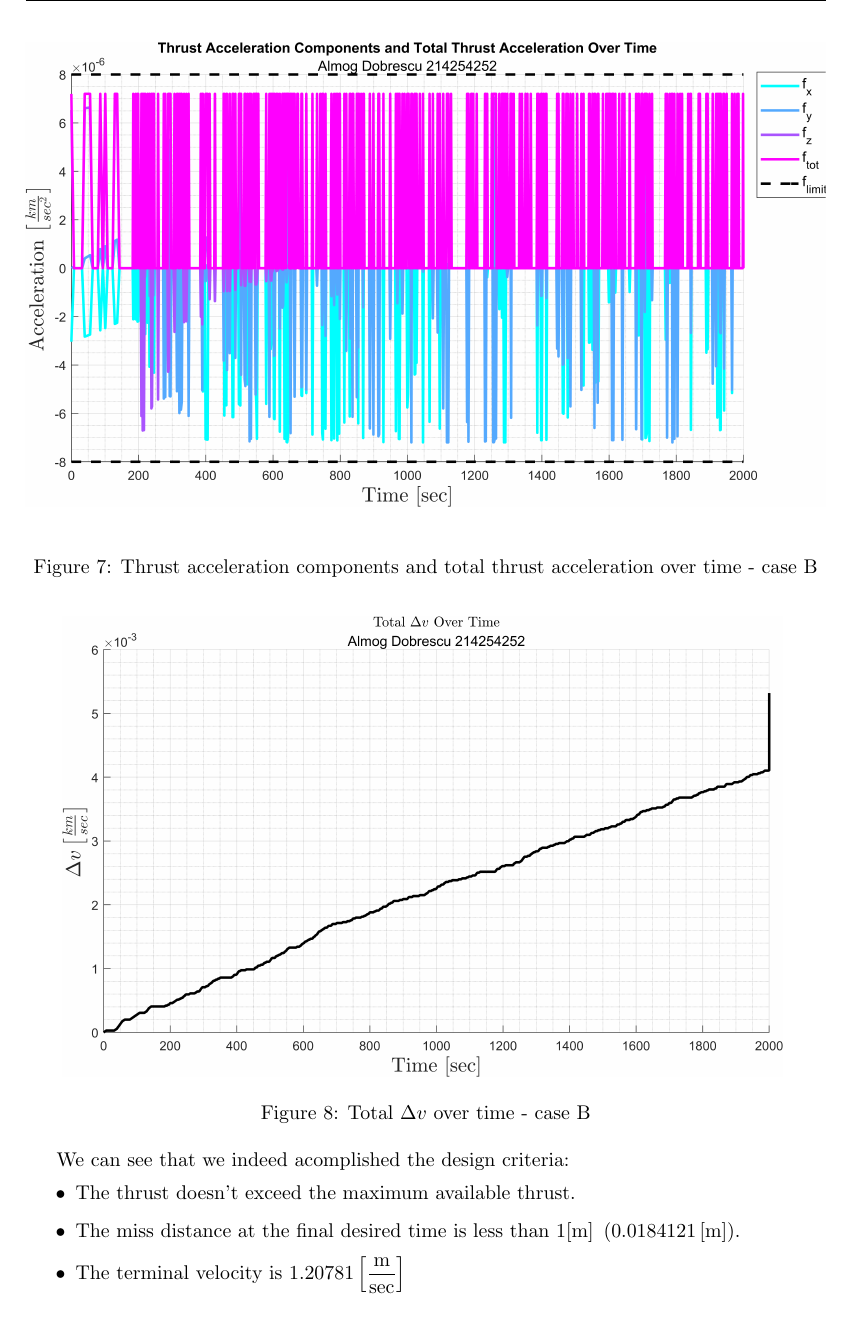
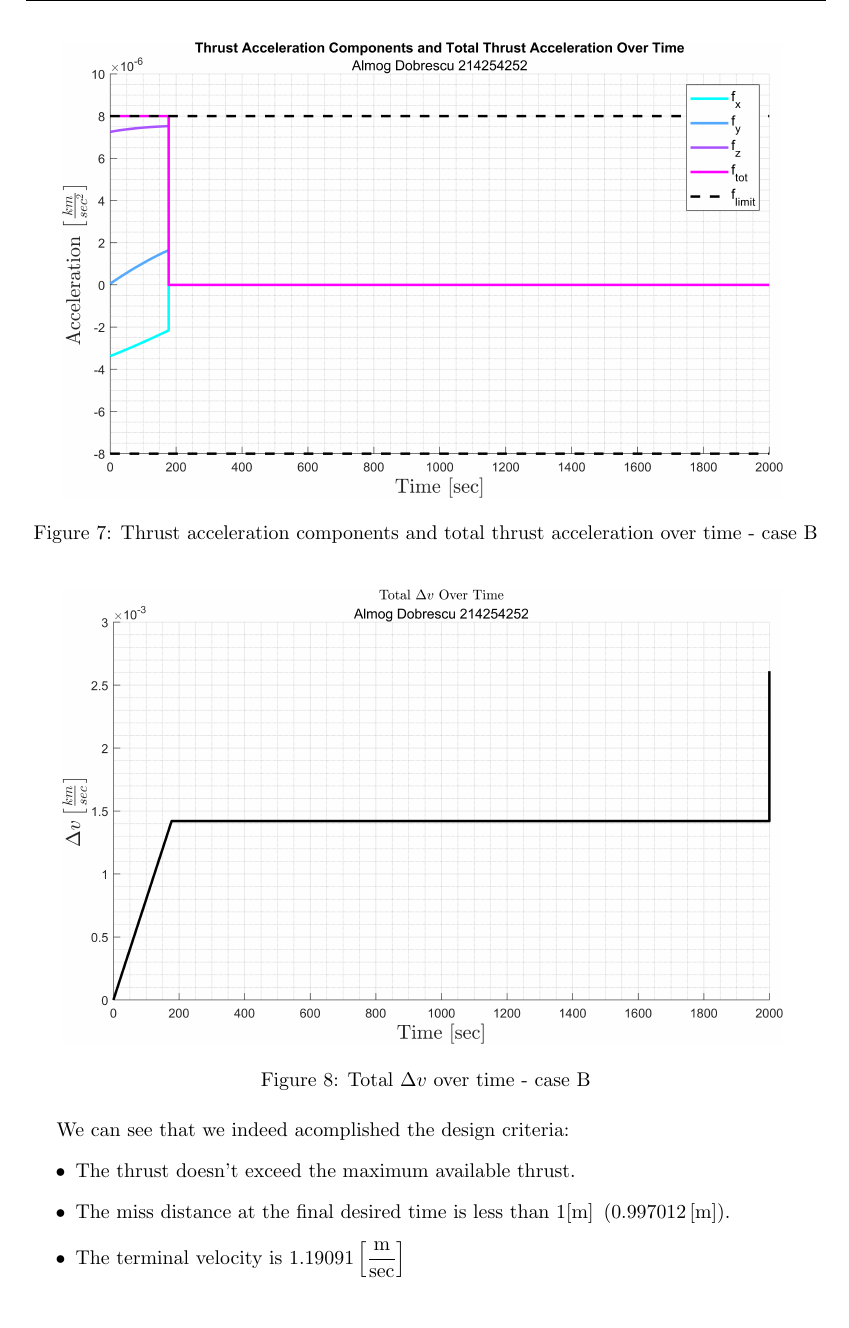
Before and after one commit to AlmogDob/Satellite_Orbit_Control-00860290, a LaTeX problem sheet (HW3/SOC_hw3_report.tex): part of page 11 of 11, cut so that both start at the same text. Compiled offline with pdfLaTeX.

Commit message:
end of HW3

```diff
--- a/HW3/SOC_hw3_report.tex
+++ b/HW3/SOC_hw3_report.tex
@@ -531,7 +531,7 @@ By solving this system numerically, we obtain the approach trajectory.
 \end{figure}
 \begin{figure}[H]
     \centering
-    \includegraphics[width=1\textwidth]{images/graph7.png}
+    \includegraphics[width=0.9\textwidth]{images/graph7.png}
     \caption{Thrust acceleration components and total thrust acceleration over time - case B}
     \label{fig:accel_over_time-caseB}
 \end{figure}
@@ -544,8 +544,8 @@ By solving this system numerically, we obtain the approach trajectory.
 We can see that we indeed acomplished the design criteria:
 \begin{itemize}
     \item The thrust doesn't exceed the maximum available thrust.
-    \item The miss distance at the final desired time is less than $1[\mathrm{m}]\ \left(0.0184121\left[\mathrm{m}\right]\right)$.
-    \item The terminal velocity is $1.20781\left[\displaystyle\frac{\mathrm{m}}{\mathrm{sec}}\right]$
+    \item The miss distance at the final desired time is less than $1[\mathrm{m}]\ \left(0.997012\left[\mathrm{m}\right]\right)$.
+    \item The terminal velocity is $1.19091\left[\displaystyle\frac{\mathrm{m}}{\mathrm{sec}}\right]$
 \end{itemize}
 
 
```
Also changed, not shown: HW3/images/graph5.png, HW3/images/graph6.png, HW3/images/graph7.png, HW3/images/graph8.png, HW3/matlab/graph5.png, HW3/matlab/graph6.png, HW3/matlab/graph7.png, HW3/matlab/graph8.png, 7 other files.
